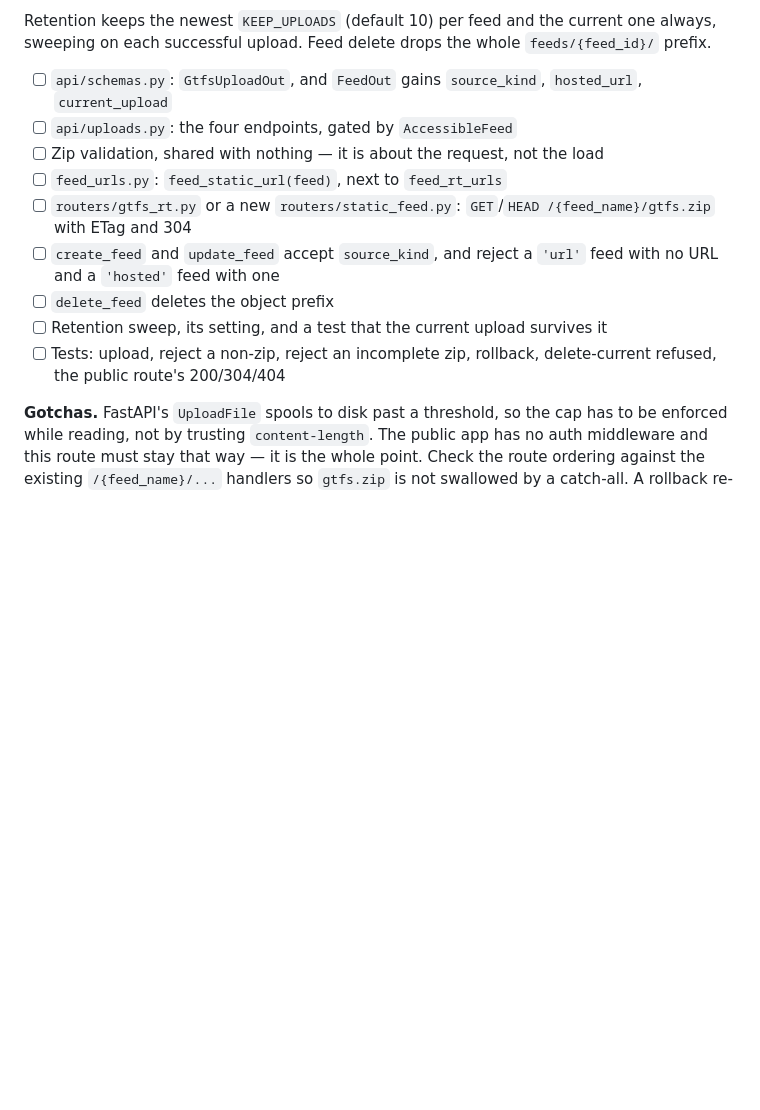
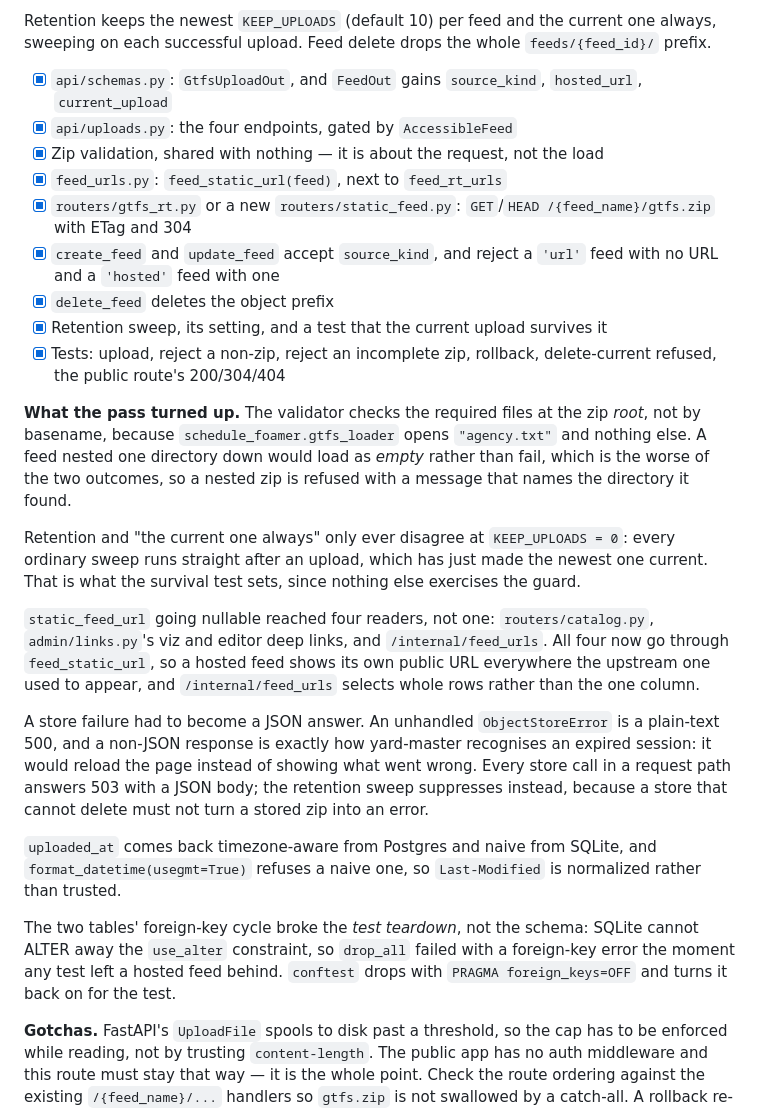
Before and after one commit to gtfs-zone/gtfs-zone-rt-manager, a Markdown page: NEXT_PLAN.md, the part around the change. Drawn GitHub-style; blank space fills up the shorter version.

Commit message:
docs: check off phase 2 and record what the uploads pass turned up

```diff
--- a/NEXT_PLAN.md
+++ b/NEXT_PLAN.md
@@ -216,19 +216,52 @@ Retention keeps the newest `KEEP_UPLOADS` (default 10) per feed and the current
 one always, sweeping on each successful upload. Feed delete drops the whole
 `feeds/{feed_id}/` prefix.
 
-- [ ] `api/schemas.py`: `GtfsUploadOut`, and `FeedOut` gains `source_kind`,
+- [x] `api/schemas.py`: `GtfsUploadOut`, and `FeedOut` gains `source_kind`,
       `hosted_url`, `current_upload`
-- [ ] `api/uploads.py`: the four endpoints, gated by `AccessibleFeed`
-- [ ] Zip validation, shared with nothing — it is about the request, not the load
-- [ ] `feed_urls.py`: `feed_static_url(feed)`, next to `feed_rt_urls`
-- [ ] `routers/gtfs_rt.py` or a new `routers/static_feed.py`:
+- [x] `api/uploads.py`: the four endpoints, gated by `AccessibleFeed`
+- [x] Zip validation, shared with nothing — it is about the request, not the load
+- [x] `feed_urls.py`: `feed_static_url(feed)`, next to `feed_rt_urls`
+- [x] `routers/gtfs_rt.py` or a new `routers/static_feed.py`:
       `GET`/`HEAD /{feed_name}/gtfs.zip` with ETag and 304
-- [ ] `create_feed` and `update_feed` accept `source_kind`, and reject a
+- [x] `create_feed` and `update_feed` accept `source_kind`, and reject a
       `'url'` feed with no URL and a `'hosted'` feed with one
-- [ ] `delete_feed` deletes the object prefix
-- [ ] Retention sweep, its setting, and a test that the current upload survives it
-- [ ] Tests: upload, reject a non-zip, reject an incomplete zip, rollback,
+- [x] `delete_feed` deletes the object prefix
+- [x] Retention sweep, its setting, and a test that the current upload survives it
+- [x] Tests: upload, reject a non-zip, reject an incomplete zip, rollback,
       delete-current refused, the public route's 200/304/404
+
+**What the pass turned up.** The validator checks the required files at the zip
+*root*, not by basename, because `schedule_foamer.gtfs_loader` opens
+`"agency.txt"` and nothing else. A feed nested one directory down would load as
+*empty* rather than fail, which is the worse of the two outcomes, so a nested
+zip is refused with a message that names the directory it found.
+
+Retention and "the current one always" only ever disagree at `KEEP_UPLOADS = 0`:
+every ordinary sweep runs straight after an upload, which has just made the
+newest one current. That is what the survival test sets, since nothing else
+exercises the guard.
+
+`static_feed_url` going nullable reached four readers, not one:
+`routers/catalog.py`, `admin/links.py`'s viz and editor deep links, and
+`/internal/feed_urls`. All four now go through `feed_static_url`, so a hosted
+feed shows its own public URL everywhere the upstream one used to appear, and
+`/internal/feed_urls` selects whole rows rather than the one column.
+
+A store failure had to become a JSON answer. An unhandled `ObjectStoreError` is
+a plain-text 500, and a non-JSON response is exactly how yard-master recognises
+an expired session: it would reload the page instead of showing what went
+wrong. Every store call in a request path answers 503 with a JSON body; the
+retention sweep suppresses instead, because a store that cannot delete must not
+turn a stored zip into an error.
+
+`uploaded_at` comes back timezone-aware from Postgres and naive from SQLite, and
+`format_datetime(usegmt=True)` refuses a naive one, so `Last-Modified` is
+normalized rather than trusted.
+
+The two tables' foreign-key cycle broke the *test teardown*, not the schema:
+SQLite cannot ALTER away the `use_alter` constraint, so `drop_all` failed with
+a foreign-key error the moment any test left a hosted feed behind. `conftest`
+drops with `PRAGMA foreign_keys=OFF` and turns it back on for the test.
 
 **Gotchas.** FastAPI's `UploadFile` spools to disk past a threshold, so the cap
 has to be enforced while reading, not by trusting `content-length`. The public
```
